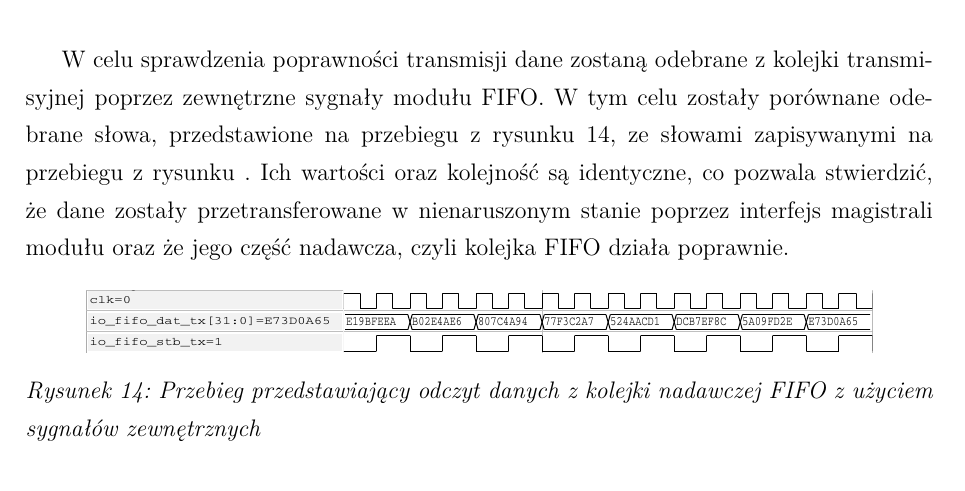
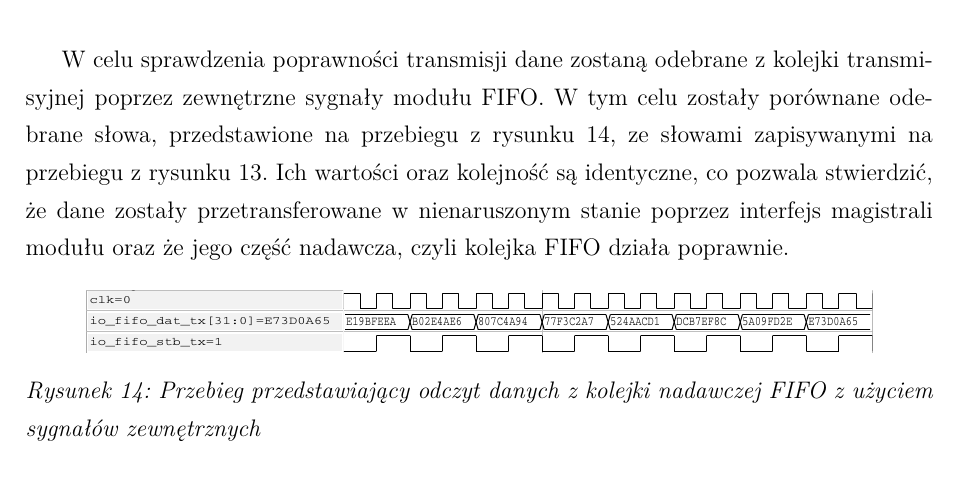
Before and after one commit to koluckirafal/bsc-thesis, a LaTeX document (215514_rafal_kolucki_inz.tex, which reads testing/testing.tex): part of page 33 of 47, cut so that both start at the same text. Compiled offline with XeLaTeX.

Commit message:
Last minute fix

```diff
--- a/testing/testing.tex
+++ b/testing/testing.tex
@@ -155,7 +155,7 @@ Na rysunkach \ref{fig:test-fifo-classic-8} oraz \ref{fig:test-fifo-constant-8} p
 	\label{fig:test-fifo-constant-8}
 \end{figure}
 
-W celu sprawdzenia poprawności transmisji dane zostaną odebrane z kolejki transmisyjnej poprzez zewnętrzne sygnały modułu FIFO. W tym celu zostały porównane odebrane słowa, przedstawione na przebiegu z rysunku \ref{fig:test-fifo-valid-8}, ze słowami zapisywanymi na przebiegu z rysunku \label{fig:test-fifo-constant-8}. Ich wartości oraz kolejność są identyczne, co pozwala stwierdzić, że dane zostały przetransferowane w nienaruszonym stanie poprzez interfejs magistrali modułu oraz że jego część nadawcza, czyli kolejka FIFO działa poprawnie.
+W celu sprawdzenia poprawności transmisji dane zostaną odebrane z kolejki transmisyjnej poprzez zewnętrzne sygnały modułu FIFO. W tym celu zostały porównane odebrane słowa, przedstawione na przebiegu z rysunku \ref{fig:test-fifo-valid-8}, ze słowami zapisywanymi na przebiegu z rysunku \ref{fig:test-fifo-constant-8}. Ich wartości oraz kolejność są identyczne, co pozwala stwierdzić, że dane zostały przetransferowane w nienaruszonym stanie poprzez interfejs magistrali modułu oraz że jego część nadawcza, czyli kolejka FIFO działa poprawnie.
 
 \begin{figure}[H]
 	\centering
```
